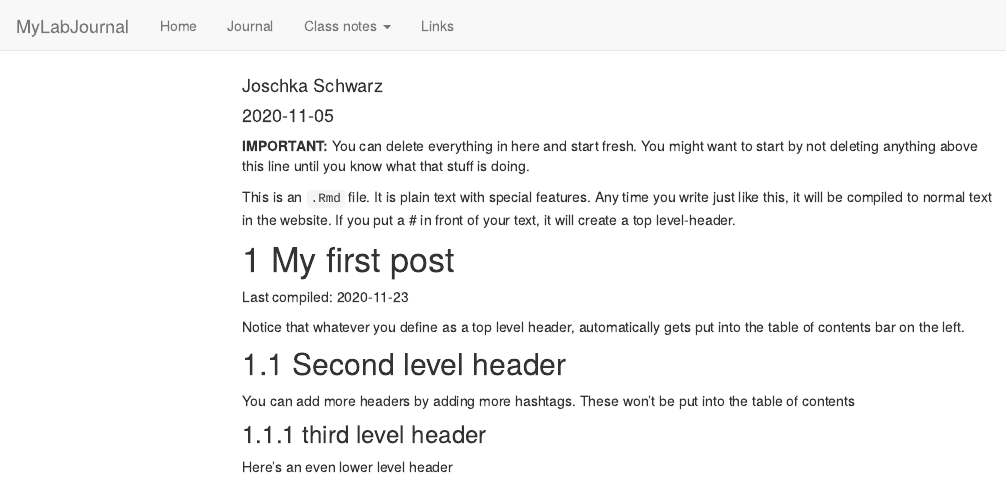
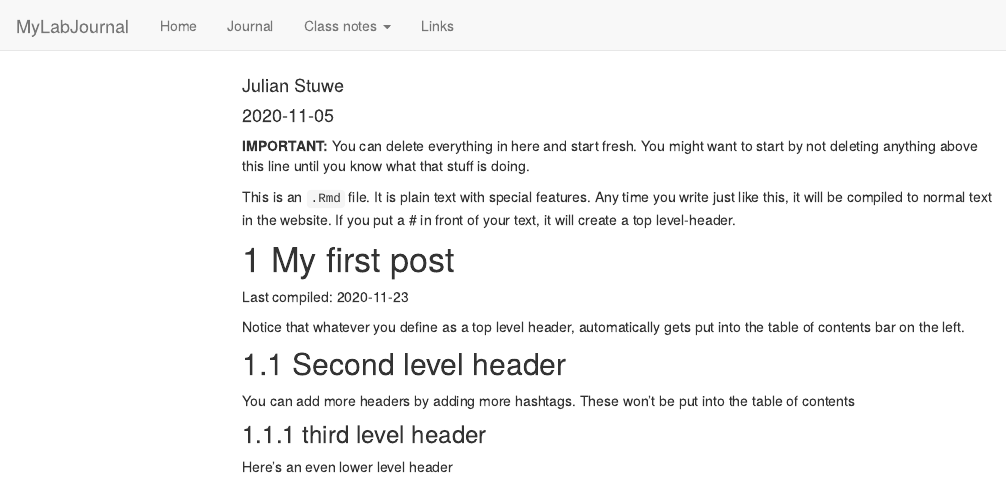
Before and after one commit to TUHHStartupEngineers-Classroom/ws20-business-data-science-basics---lab-journal-JulianStu95, an R Markdown document (journal.Rmd): the page in a window 1100 px wide, from its top. Rendered offline with R 4.5, knitr and Pandoc, with nearby package versions; code that draws random numbers runs with fixed seeds of ours; menus at the side of the page are left out.

Commit message:
Author change
Author change

```diff
--- a/journal.Rmd
+++ b/journal.Rmd
@@ -1,6 +1,6 @@
 ---
 title: "Journal (reproducible report)"
-author: "Joschka Schwarz"
+author: "Julian Stuwe"
 date: "2020-11-05"
 output:
   html_document:
```
Also changed, not shown: journal_files/figure-html/unnamed-chunk-1-1.png, testfile.rds, 5 other files.
